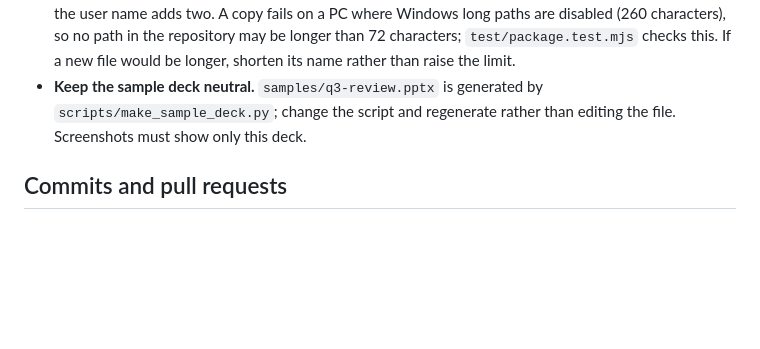
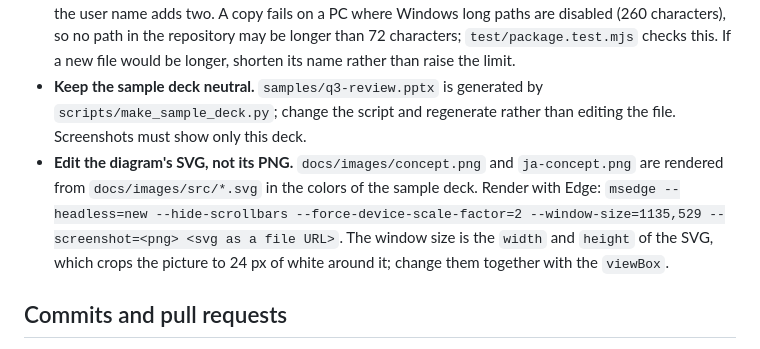
Before and after one commit to openjny/copilot-pptx-review-canvas, a Markdown page: CONTRIBUTING.md, the part around the change. GitHub-like rendering; blank space fills up the shorter version.

```diff
--- a/CONTRIBUTING.md
+++ b/CONTRIBUTING.md
@@ -45,6 +45,7 @@ Uninstall any other copy of the plugin first, so that the canvas is not register
 - **Be careful with the `.pptx` file.** Reordering and deleting slides rewrite the file (`lib/pptx-zip.mjs`, `lib/pptx-reorder.mjs`, `lib/pptx-delete.mjs`). When you change them, add a test, run `npm run smoke`, and open a rewritten deck in PowerPoint to confirm that it opens without a repair prompt.
 - **Keep paths short.** VS Code copies an installed plugin under `%APPDATA%\Code - Insiders\agentPlugins\`, and the folder name of the copy contains the marketplace and plugin names. For a user name of 8 characters the prefix is about 180 characters, and every extra character of the user name adds two. A copy fails on a PC where Windows long paths are disabled (260 characters), so no path in the repository may be longer than 72 characters; `test/package.test.mjs` checks this. If a new file would be longer, shorten its name rather than raise the limit.
 - **Keep the sample deck neutral.** `samples/q3-review.pptx` is generated by `scripts/make_sample_deck.py`; change the script and regenerate rather than editing the file. Screenshots must show only this deck.
+- **Edit the diagram's SVG, not its PNG.** `docs/images/concept.png` and `ja-concept.png` are rendered from `docs/images/src/*.svg` in the colors of the sample deck. Render with Edge: `msedge --headless=new --hide-scrollbars --force-device-scale-factor=2 --window-size=1135,529 --screenshot=<png> <svg as a file URL>`. The window size is the `width` and `height` of the SVG, which crops the picture to 24 px of white around it; change them together with the `viewBox`.
 
 ## Commits and pull requests
 
```
Also changed, not shown: README.ja.md (+10 -1 lines), README.md (+10 -1 lines), docs/images/concept.png (added), docs/images/ja-concept.png (added), 2 other files.
